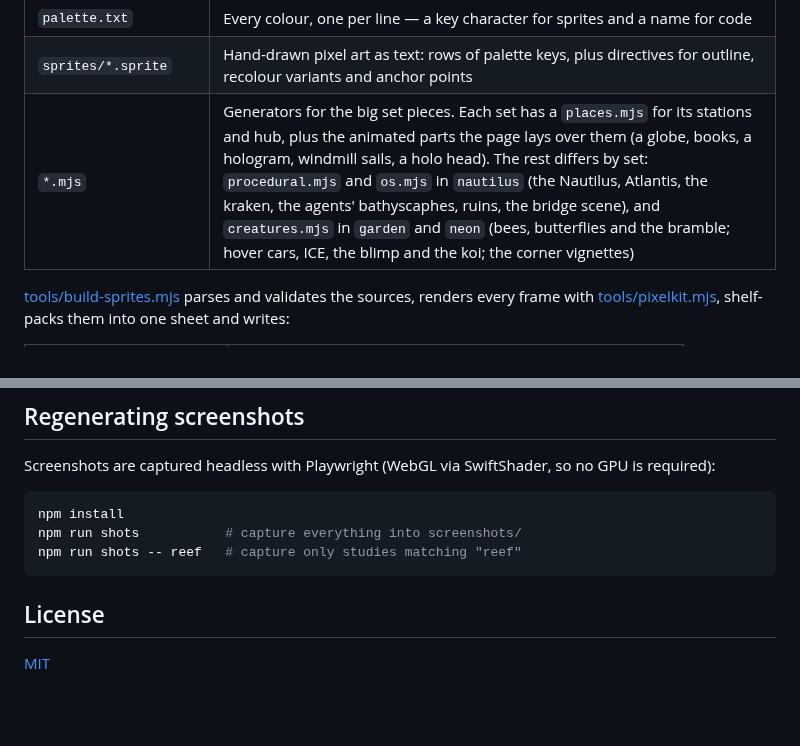
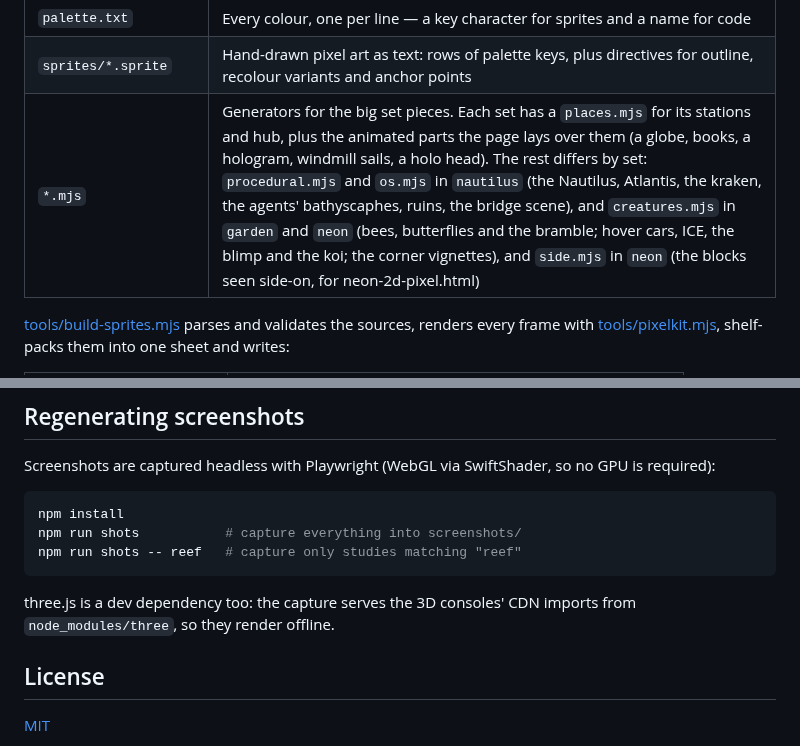
Before and after one commit to Thorfinson/shadering-about, a Markdown page: README.md, 2 parts joined by grey strips. GitHub-like rendering; blank space fills up the shorter version.

````diff
--- a/README.md
+++ b/README.md
@@ -201,7 +247,7 @@ npm run sprites:check        # exit 1 if a committed atlas is stale (also run in
 |---|---|
 | `palette.txt` | Every colour, one per line — a key character for sprites and a name for code |
 | `sprites/*.sprite` | Hand-drawn pixel art as text: rows of palette keys, plus directives for outline, recolour variants and anchor points |
-| `*.mjs` | Generators for the big set pieces. Each set has a `places.mjs` for its stations and hub, plus the animated parts the page lays over them (a globe, books, a hologram, windmill sails, a holo head). The rest differs by set: `procedural.mjs` and `os.mjs` in `nautilus` (the Nautilus, Atlantis, the kraken, the agents' bathyscaphes, ruins, the bridge scene), and `creatures.mjs` in `garden` and `neon` (bees, butterflies and the bramble; hover cars, ICE, the blimp and the koi; the corner vignettes) |
+| `*.mjs` | Generators for the big set pieces. Each set has a `places.mjs` for its stations and hub, plus the animated parts the page lays over them (a globe, books, a hologram, windmill sails, a holo head). The rest differs by set: `procedural.mjs` and `os.mjs` in `nautilus` (the Nautilus, Atlantis, the kraken, the agents' bathyscaphes, ruins, the bridge scene), and `creatures.mjs` in `garden` and `neon` (bees, butterflies and the bramble; hover cars, ICE, the blimp and the koi; the corner vignettes), and `side.mjs` in `neon` (the blocks seen side-on, for neon-2d-pixel.html) |
 
 [tools/build-sprites.mjs](tools/build-sprites.mjs) parses and validates the sources,
 renders every frame with [tools/pixelkit.mjs](tools/pixelkit.mjs), shelf-packs them
@@ -247,6 +293,9 @@ npm run shots           # capture everything into screenshots/
 npm run shots -- reef   # capture only studies matching "reef"
 ```
 
+three.js is a dev dependency too: the capture serves the 3D consoles' CDN imports from
+`node_modules/three`, so they render offline.
+
 ## License
 
 [MIT](LICENSE)
````
Also changed, not shown: other parts of README.md (+49 -3 lines), screenshots/neon-3d-pixel.png (added), 7 other files.
